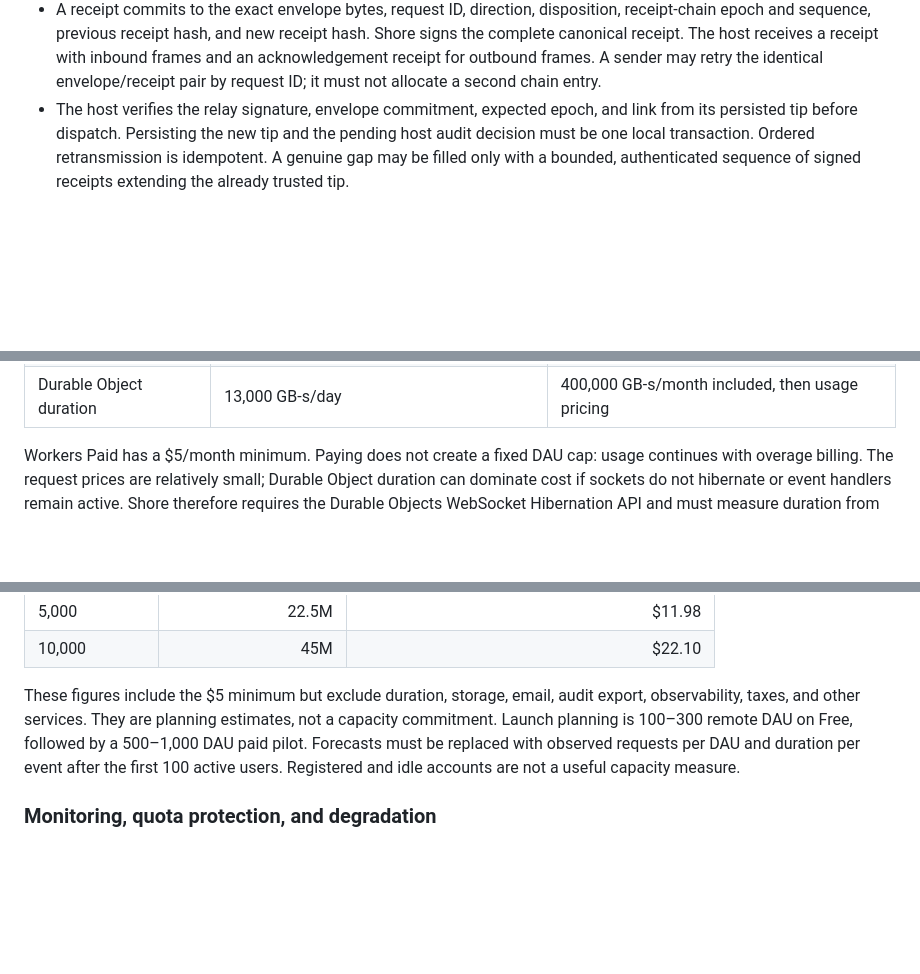
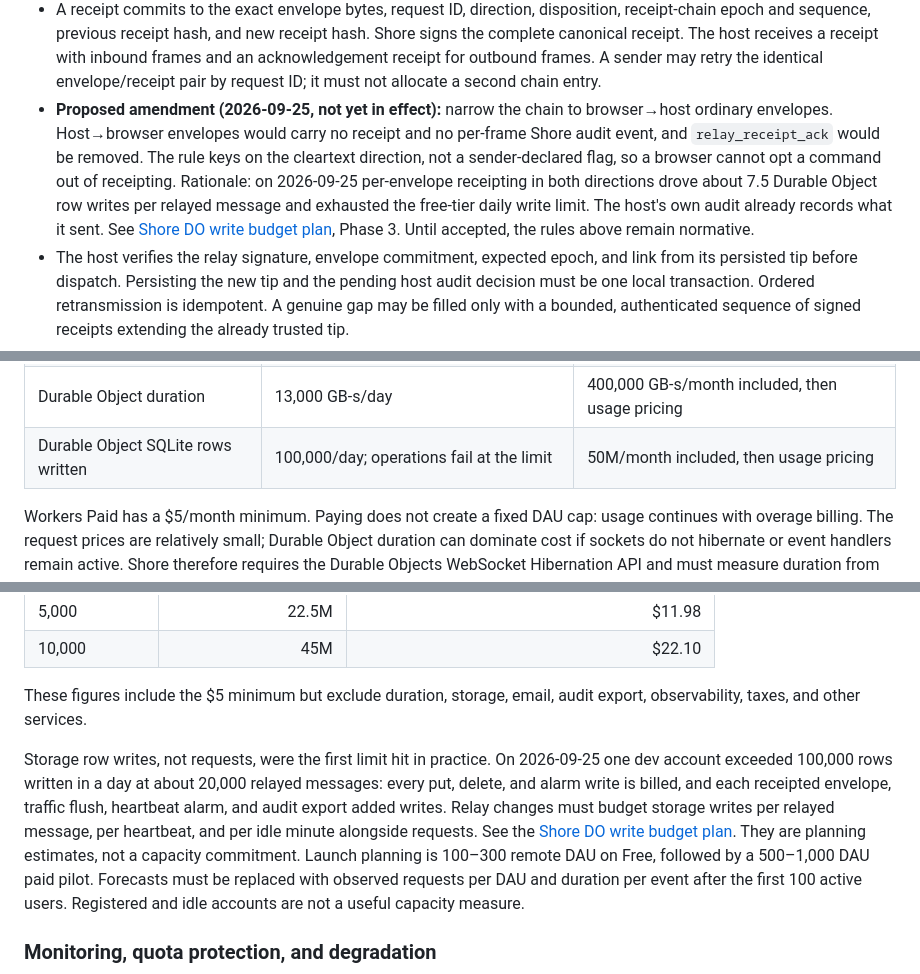
Before and after one commit to agent-squid/squid, a Markdown page: docs/decisions/0039-remote-access-via-shore-relay.md, 3 parts joined by grey strips. Rendered like a GitHub page; blank space fills up the shorter version.

```diff
--- a/docs/decisions/0039-remote-access-via-shore-relay.md
+++ b/docs/decisions/0039-remote-access-via-shore-relay.md
@@ -438,6 +438,16 @@ endpoint trustworthy or prevent denial of service.
   receipt with inbound frames and an acknowledgement receipt for outbound
   frames. A sender may retry the identical envelope/receipt pair by request ID;
   it must not allocate a second chain entry.
+- **Proposed amendment (2026-09-25, not yet in effect):** narrow the chain to
+  browser→host ordinary envelopes. Host→browser envelopes would carry no
+  receipt and no per-frame Shore audit event, and `relay_receipt_ack` would be
+  removed. The rule keys on the cleartext direction, not a sender-declared
+  flag, so a browser cannot opt a command out of receipting. Rationale: on
+  2026-09-25 per-envelope receipting in both directions drove about 7.5
+  Durable Object row writes per relayed message and exhausted the free-tier
+  daily write limit. The host's own audit already records what it sent. See
+  [Shore DO write budget plan](../plans/shore-do-write-budget.md), Phase 3.
+  Until accepted, the rules above remain normative.
 - The host verifies the relay signature, envelope commitment, expected epoch,
   and link from its persisted tip before dispatch. Persisting the new tip and
   the pending host audit decision must be one local transaction. Ordered
@@ -499,6 +509,7 @@ As of 2026-09-01, the relevant published allowances are:
 | Worker requests | 100,000/day; further invocations fail at the limit | 10M/month included, then $0.30/M |
 | Durable Object requests | 100,000/day; operations fail at the limit | 1M/month included, then $0.15/M |
 | Durable Object duration | 13,000 GB-s/day | 400,000 GB-s/month included, then usage pricing |
+| Durable Object SQLite rows written | 100,000/day; operations fail at the limit | 50M/month included, then usage pricing |
 
 Workers Paid has a $5/month minimum. Paying does not create a fixed DAU cap:
 usage continues with overage billing. The request prices are relatively small;
@@ -530,7 +541,15 @@ is:
 | 10,000 | 45M | $22.10 |
 
 These figures include the $5 minimum but exclude duration, storage, email,
-audit export, observability, taxes, and other services. They are planning
+audit export, observability, taxes, and other services.
+
+Storage row writes, not requests, were the first limit hit in practice. On
+2026-09-25 one dev account exceeded 100,000 rows written in a day at about
+20,000 relayed messages: every put, delete, and alarm write is billed, and each
+receipted envelope, traffic flush, heartbeat alarm, and audit export added
+writes. Relay changes must budget storage writes per relayed message, per
+heartbeat, and per idle minute alongside requests. See the
+[Shore DO write budget plan](../plans/shore-do-write-budget.md). They are planning
 estimates, not a capacity commitment. Launch planning is 100–300 remote DAU on
 Free, followed by a 500–1,000 DAU paid pilot. Forecasts must be replaced with
 observed requests per DAU and duration per event after the first 100 active
```
Also changed, not shown: other parts of docs/decisions/0039-remote-access-via-shore-relay.md (+1 -1 lines), docs/decisions/0051-webrtc-direct-path-over-shore.md (+8 -4 lines), docs/plans/shore-do-write-budget.md (added, +128 -0 lines).
